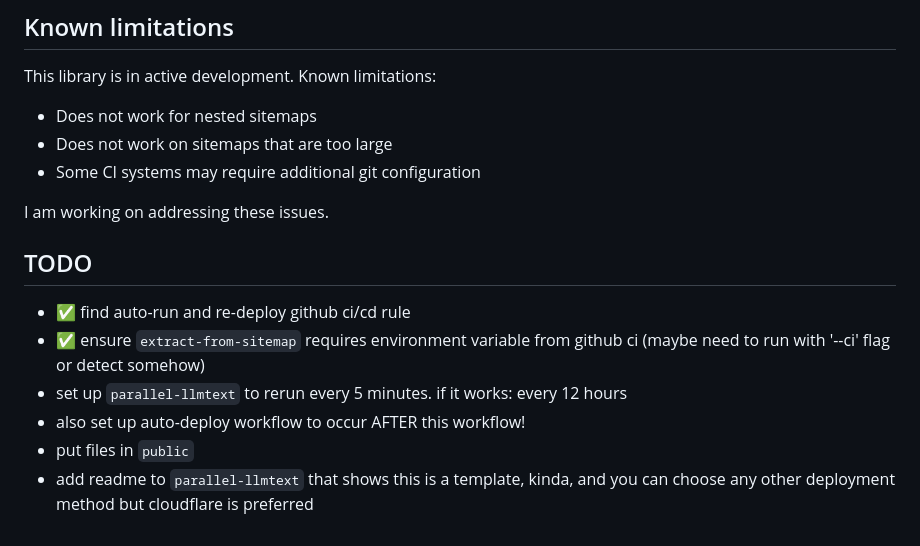
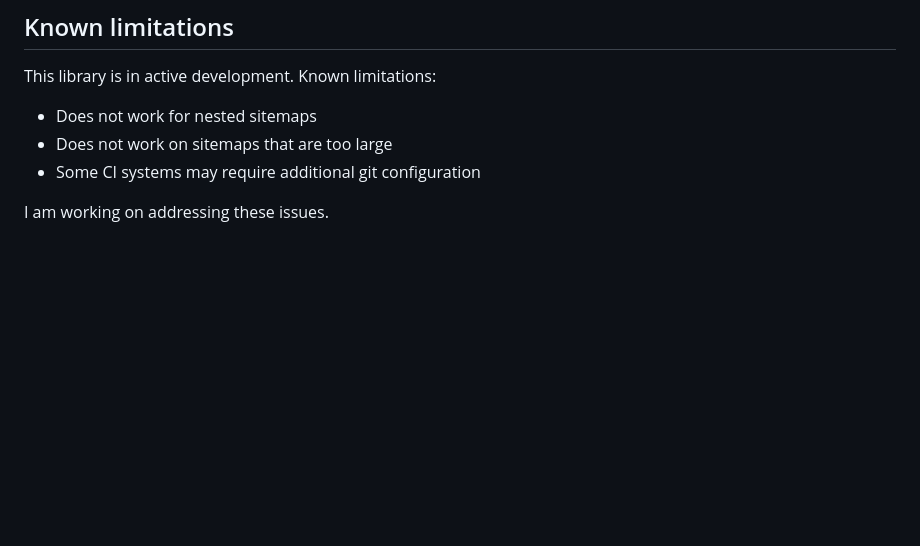
Before and after one commit to janwilmake/LLMTEXT-mcp, a Markdown page: extract-from-sitemap/README.md, the part around the change. Rendered like a GitHub page; blank space fills up the shorter version.

```diff
--- a/extract-from-sitemap/README.md
+++ b/extract-from-sitemap/README.md
@@ -107,12 +107,3 @@ This library is in active development. Known limitations:
 - Some CI systems may require additional git configuration
 
 I am working on addressing these issues.
-
-## TODO
-
-- ✅ find auto-run and re-deploy github ci/cd rule
-- ✅ ensure `extract-from-sitemap` requires environment variable from github ci (maybe need to run with '--ci' flag or detect somehow)
-- set up `parallel-llmtext` to rerun every 5 minutes. if it works: every 12 hours
-- also set up auto-deploy workflow to occur AFTER this workflow!
-- put files in `public`
-- add readme to `parallel-llmtext` that shows this is a template, kinda, and you can choose any other deployment method but cloudflare is preferred
```
Also changed, not shown: CHANGELOG.md (+13 -0 lines).
